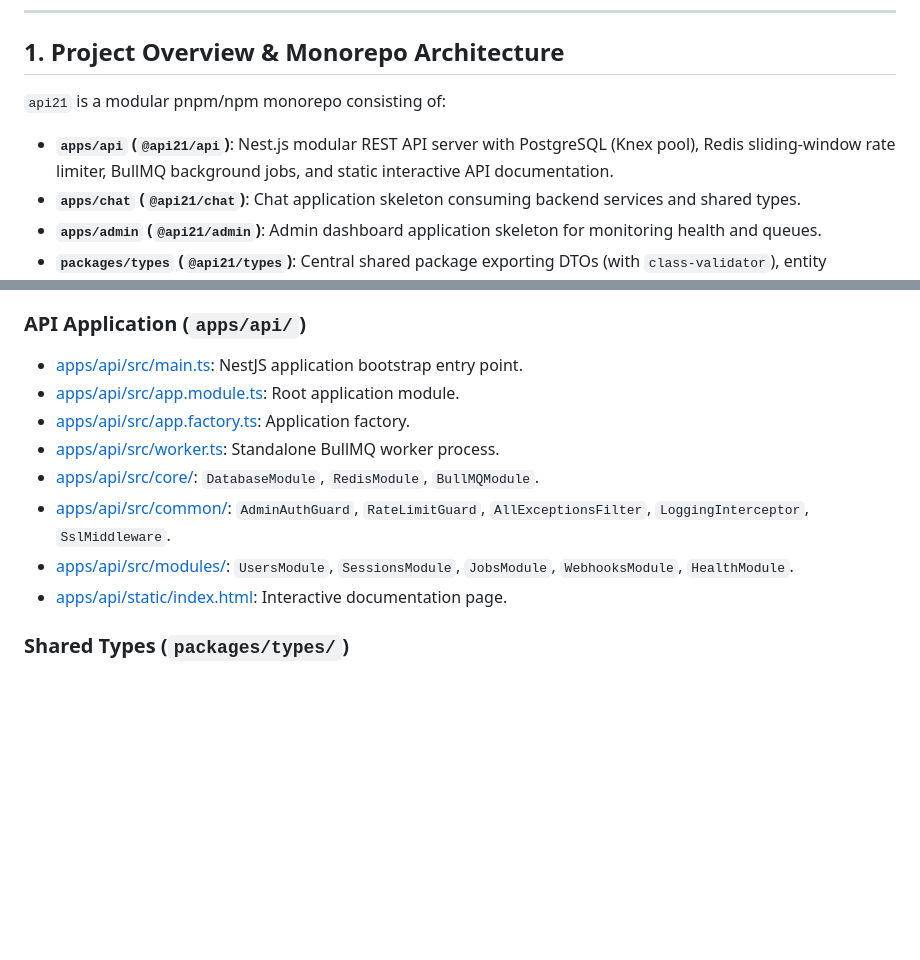
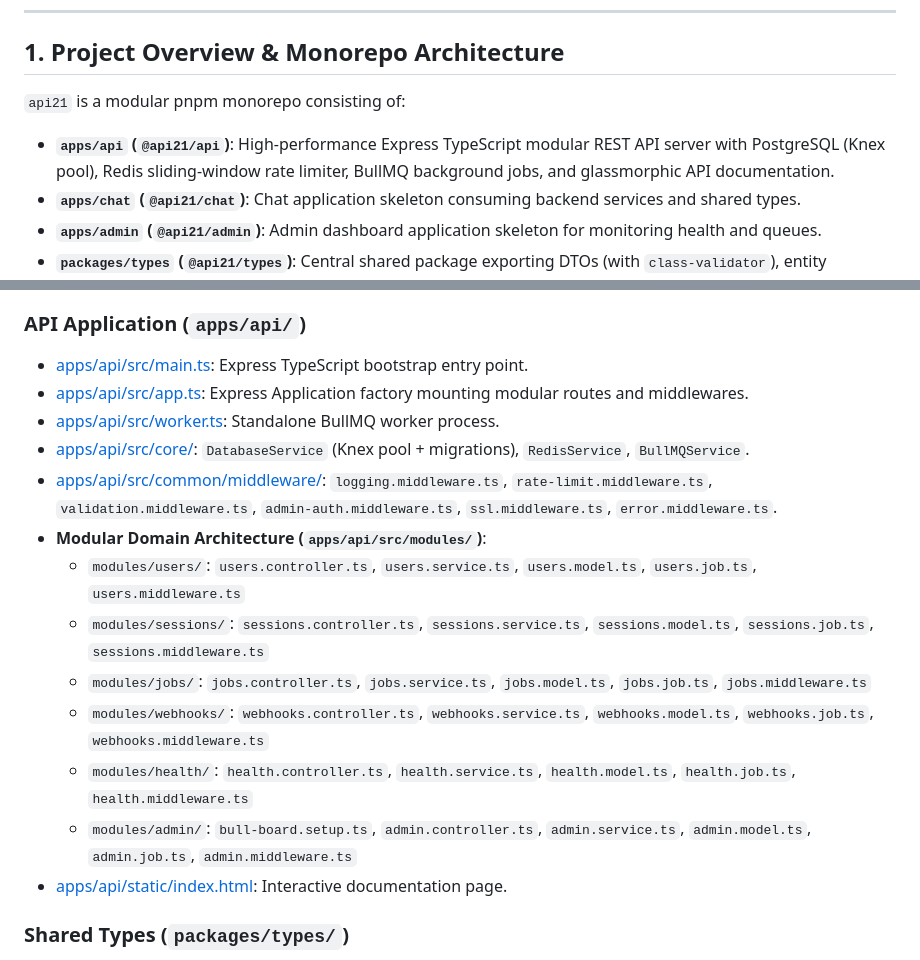
Before and after one commit to Abhay2133/api21, a Markdown page: .agents/AGENTS.md, 2 parts joined by grey strips. Rendered like a GitHub page; blank space fills up the shorter version.

Commit message:
docs: update AGENTS.md with Express TypeScript modular architecture documentation

```diff
--- a/.agents/AGENTS.md
+++ b/.agents/AGENTS.md
@@ -6,8 +6,8 @@ Welcome! This workspace configuration defines the context, conventions, and guid
 
 ## 1. Project Overview & Monorepo Architecture
 
-`api21` is a modular pnpm/npm monorepo consisting of:
-- **`apps/api` (`@api21/api`)**: Nest.js modular REST API server with PostgreSQL (Knex pool), Redis sliding-window rate limiter, BullMQ background jobs, and static interactive API documentation.
+`api21` is a modular pnpm monorepo consisting of:
+- **`apps/api` (`@api21/api`)**: High-performance Express TypeScript modular REST API server with PostgreSQL (Knex pool), Redis sliding-window rate limiter, BullMQ background jobs, and glassmorphic API documentation.
 - **`apps/chat` (`@api21/chat`)**: Chat application skeleton consuming backend services and shared types.
 - **`apps/admin` (`@api21/admin`)**: Admin dashboard application skeleton for monitoring health and queues.
 - **`packages/types` (`@api21/types`)**: Central shared package exporting DTOs (with `class-validator`), entity interfaces, and API response schemas used across all apps.
@@ -24,13 +24,18 @@ Welcome! This workspace configuration defines the context, conventions, and guid
 - [ecosystem.config.cjs](file:///home/abhay/pj/api21/ecosystem.config.cjs): PM2 cluster & worker multi-process config.
 
 ### API Application (`apps/api/`)
-- [apps/api/src/main.ts](file:///home/abhay/pj/api21/apps/api/src/main.ts): NestJS application bootstrap entry point.
-- [apps/api/src/app.module.ts](file:///home/abhay/pj/api21/apps/api/src/app.module.ts): Root application module.
-- [apps/api/src/app.factory.ts](file:///home/abhay/pj/api21/apps/api/src/app.factory.ts): Application factory.
+- [apps/api/src/main.ts](file:///home/abhay/pj/api21/apps/api/src/main.ts): Express TypeScript bootstrap entry point.
+- [apps/api/src/app.ts](file:///home/abhay/pj/api21/apps/api/src/app.ts): Express Application factory mounting modular routes and middlewares.
 - [apps/api/src/worker.ts](file:///home/abhay/pj/api21/apps/api/src/worker.ts): Standalone BullMQ worker process.
-- [apps/api/src/core/](file:///home/abhay/pj/api21/apps/api/src/core): `DatabaseModule`, `RedisModule`, `BullMQModule`.
-- [apps/api/src/common/](file:///home/abhay/pj/api21/apps/api/src/common): `AdminAuthGuard`, `RateLimitGuard`, `AllExceptionsFilter`, `LoggingInterceptor`, `SslMiddleware`.
-- [apps/api/src/modules/](file:///home/abhay/pj/api21/apps/api/src/modules): `UsersModule`, `SessionsModule`, `JobsModule`, `WebhooksModule`, `HealthModule`.
+- [apps/api/src/core/](file:///home/abhay/pj/api21/apps/api/src/core): `DatabaseService` (Knex pool + migrations), `RedisService`, `BullMQService`.
+- [apps/api/src/common/middleware/](file:///home/abhay/pj/api21/apps/api/src/common/middleware): `logging.middleware.ts`, `rate-limit.middleware.ts`, `validation.middleware.ts`, `admin-auth.middleware.ts`, `ssl.middleware.ts`, `error.middleware.ts`.
+- **Modular Domain Architecture (`apps/api/src/modules/`)**:
+  - `modules/users/`: `users.controller.ts`, `users.service.ts`, `users.model.ts`, `users.job.ts`, `users.middleware.ts`
+  - `modules/sessions/`: `sessions.controller.ts`, `sessions.service.ts`, `sessions.model.ts`, `sessions.job.ts`, `sessions.middleware.ts`
+  - `modules/jobs/`: `jobs.controller.ts`, `jobs.service.ts`, `jobs.model.ts`, `jobs.job.ts`, `jobs.middleware.ts`
+  - `modules/webhooks/`: `webhooks.controller.ts`, `webhooks.service.ts`, `webhooks.model.ts`, `webhooks.job.ts`, `webhooks.middleware.ts`
+  - `modules/health/`: `health.controller.ts`, `health.service.ts`, `health.model.ts`, `health.job.ts`, `health.middleware.ts`
+  - `modules/admin/`: `bull-board.setup.ts`, `admin.controller.ts`, `admin.service.ts`, `admin.model.ts`, `admin.job.ts`, `admin.middleware.ts`
 - [apps/api/static/index.html](file:///home/abhay/pj/api21/apps/api/static/index.html): Interactive documentation page.
 
 ### Shared Types (`packages/types/`)
```
